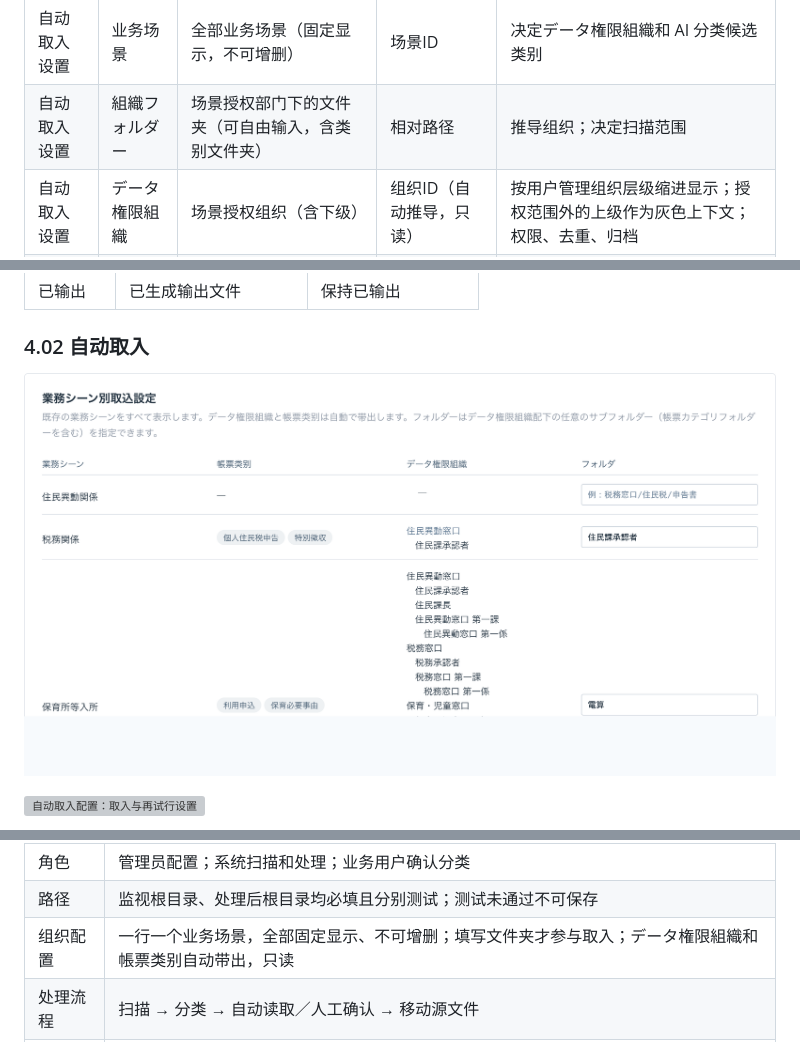
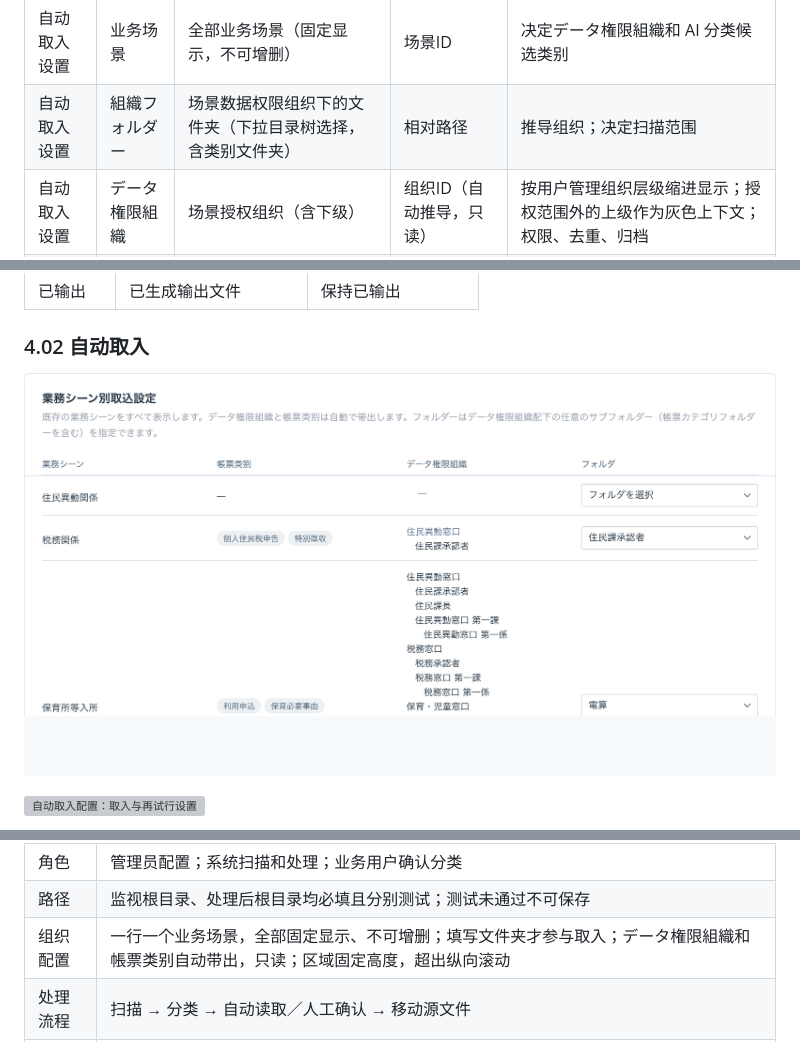
Before and after one commit to aruirage/Densan-Demo, a Markdown page: demo/PRD.zh-CN.md, 3 parts joined by grey strips. Drawn GitHub-style; pictures changed too: demo/prd/assets/watch-main.png; grey boxes are pictures that could not be loaded.

Commit message:
自动取入：固定模块高度，文件夹改为目录下拉选择
- 业务场景列表区域固定高度，超出纵向滚动
- 文件夹列改为下拉目录树选择，不再手工输入
- PRD、截图、测试、dist 同步

```diff
--- a/demo/PRD.zh-CN.md
+++ b/demo/PRD.zh-CN.md
@@ -72,7 +72,7 @@ flowchart LR
 | 用户管理 | 组织 | 用户管理组织树 | 组织ID | 业务场景授权组织、自动取入组织候选 |
 | 业务场景设置 | 数据权限组织 | 用户管理组织树 | 组织ID列表 | 决定场景成员范围、自动取入的データ権限組織和帳票类别 |
 | 自动取入设置 | 业务场景 | 全部业务场景（固定显示，不可增删） | 场景ID | 决定データ権限組織和 AI 分类候选类别 |
-| 自动取入设置 | 組織フォルダー | 场景授权部门下的文件夹（可自由输入，含类别文件夹） | 相对路径 | 推导组织；决定扫描范围 |
+| 自动取入设置 | 組織フォルダー | 场景数据权限组织下的文件夹（下拉目录树选择，含类别文件夹） | 相对路径 | 推导组织；决定扫描范围 |
 | 自动取入设置 | データ権限組織 | 场景授权组织（含下级） | 组织ID（自动推导，只读） | 按用户管理组织层级缩进显示；授权范围外的上级作为灰色上下文；权限、去重、归档 |
 | 自动取入设置 | 帳票类别 | 场景绑定的全部类别 | 不保存（仅显示） | 画面展示分类范围 |
 
@@ -309,7 +309,7 @@ flowchart LR
 | --- | --- |
 | 角色 | 管理员配置；系统扫描和处理；业务用户确认分类 |
 | 路径 | 监视根目录、处理后根目录均必填且分别测试；测试未通过不可保存 |
-| 组织配置 | 一行一个业务场景，全部固定显示、不可增删；填写文件夹才参与取入；データ権限組織和帳票类别自动带出，只读 |
+| 组织配置 | 一行一个业务场景，全部固定显示、不可增删；填写文件夹才参与取入；データ権限組織和帳票类别自动带出，只读；区域固定高度，超出纵向滚动 |
 | 处理流程 | 扫描 → 分类 → 自动读取／人工确认 → 移动源文件 |
 | 失败处理 | 按次数重试；保留源文件并记录路径、阶段和原因 |
 | 取入対象 | 仅 PDF、TIFF、JPEG、PNG；扩展名、路径和文件名按固定规则正规化后判定 |
```
Also changed, not shown: other parts of demo/PRD.zh-CN.md (+1 -1 lines), 6 other files.
